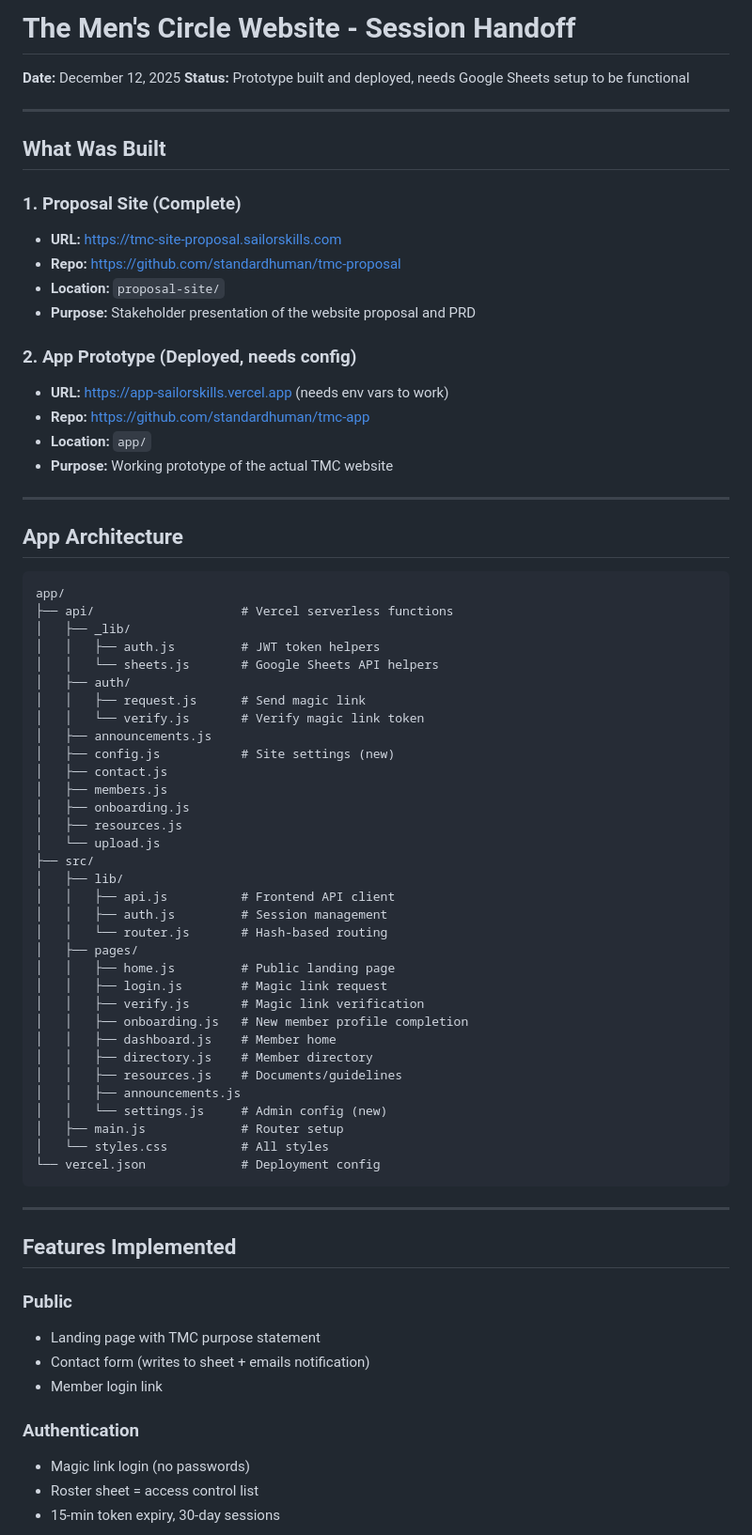
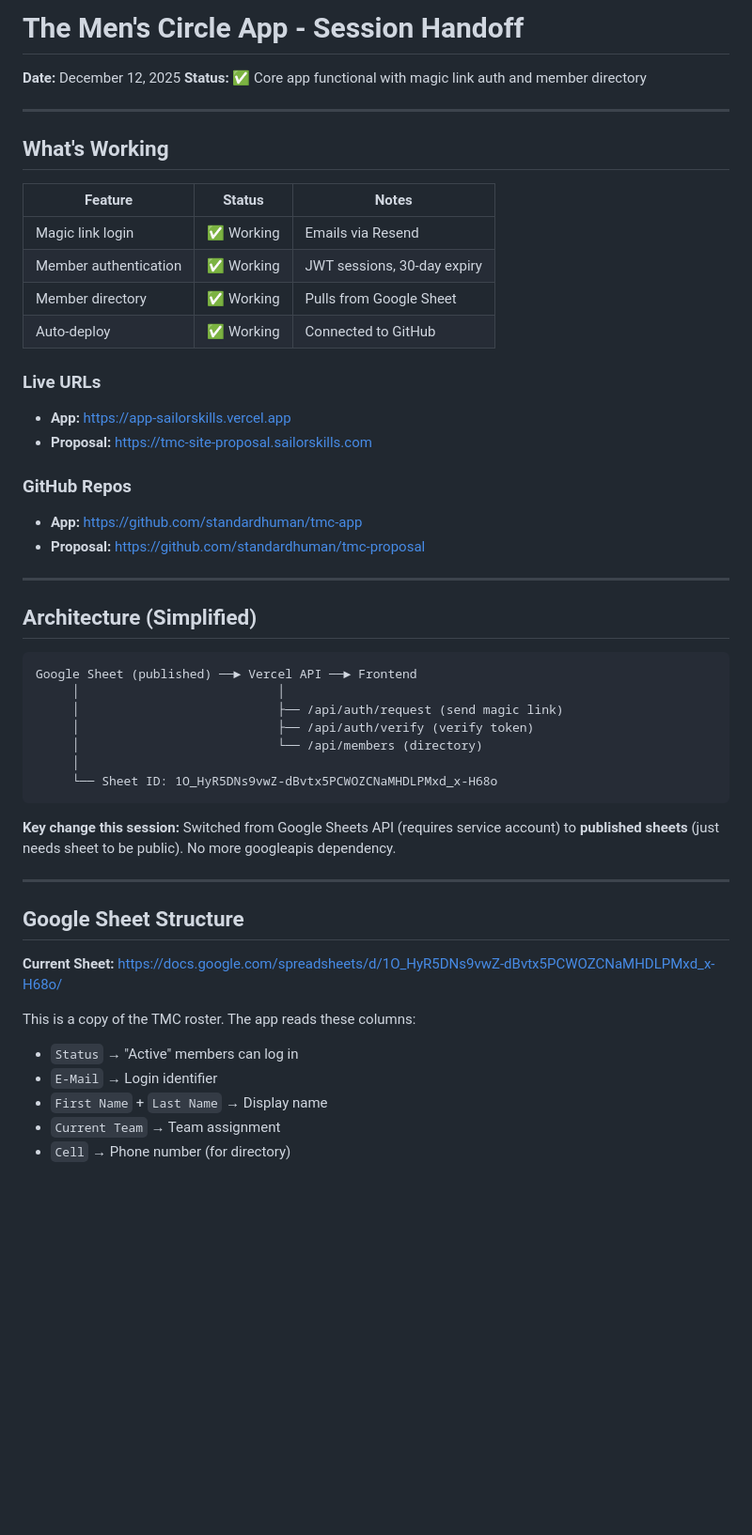
Before and after one commit to standardhuman/tmc-app, a Markdown page: HANDOFF.md, the part around one of its changes. Shown at 94% size. GitHub-like rendering; blank space fills up the shorter version.

Commit message:
docs: update handoff for session end
🤖 Generated with [Claude Code](https://claude.com/claude-code)

Co-Authored-By: Claude Opus 4.5 <noreply@anthropic.com>

````diff
--- a/HANDOFF.md
+++ b/HANDOFF.md
@@ -1,75 +1,53 @@
-# The Men's Circle Website - Session Handoff
+# The Men's Circle App - Session Handoff
 
 **Date:** December 12, 2025
-**Status:** Prototype built and deployed, needs Google Sheets setup to be functional
+**Status:** ✅ Core app functional with magic link auth and member directory
 
 ---
 
-## What Was Built
+## What's Working
 
-### 1. Proposal Site (Complete)
-- **URL:** https://tmc-site-proposal.sailorskills.com
-- **Repo:** https://github.com/standardhuman/tmc-proposal
-- **Location:** `proposal-site/`
-- **Purpose:** Stakeholder presentation of the website proposal and PRD
+| Feature | Status | Notes |
+|---------|--------|-------|
+| Magic link login | ✅ Working | Emails via Resend |
+| Member authentication | ✅ Working | JWT sessions, 30-day expiry |
+| Member directory | ✅ Working | Pulls from Google Sheet |
+| Auto-deploy | ✅ Working | Connected to GitHub |
 
-### 2. App Prototype (Deployed, needs config)
-- **URL:** https://app-sailorskills.vercel.app (needs env vars to work)
-- **Repo:** https://github.com/standardhuman/tmc-app
-- **Location:** `app/`
-- **Purpose:** Working prototype of the actual TMC website
+### Live URLs
+- **App:** https://app-sailorskills.vercel.app
+- **Proposal:** https://tmc-site-proposal.sailorskills.com
+
+### GitHub Repos
+- **App:** https://github.com/standardhuman/tmc-app
+- **Proposal:** https://github.com/standardhuman/tmc-proposal
 
 ---
 
-## App Architecture
+## Architecture (Simplified)
 
 ```
-app/
-├── api/                    # Vercel serverless functions
-│   ├── _lib/
-│   │   ├── auth.js         # JWT token helpers
-│   │   └── sheets.js       # Google Sheets API helpers
-│   ├── auth/
-│   │   ├── request.js      # Send magic link
-│   │   └── verify.js       # Verify magic link token
-│   ├── announcements.js
-│   ├── config.js           # Site settings (new)
-│   ├── contact.js
-│   ├── members.js
-│   ├── onboarding.js
-│   ├── resources.js
-│   └── upload.js
-├── src/
-│   ├── lib/
-│   │   ├── api.js          # Frontend API client
-│   │   ├── auth.js         # Session management
-│   │   └── router.js       # Hash-based routing
-│   ├── pages/
-│   │   ├── home.js         # Public landing page
-│   │   ├── login.js        # Magic link request
-│   │   ├── verify.js       # Magic link verification
-│   │   ├── onboarding.js   # New member profile completion
-│   │   ├── dashboard.js    # Member home
-│   │   ├── directory.js    # Member directory
-│   │   ├── resources.js    # Documents/guidelines
-│   │   ├── announcements.js
-│   │   └── settings.js     # Admin config (new)
-│   ├── main.js             # Router setup
-│   └── styles.css          # All styles
-└── vercel.json             # Deployment config
+Google Sheet (published) ──► Vercel API ──► Frontend
+     │                           │
+     │                           ├── /api/auth/request (send magic link)
+     │                           ├── /api/auth/verify (verify token)
+     │                           └── /api/members (directory)
+     │
+     └── Sheet ID: 1O_HyR5DNs9vwZ-dBvtx5PCWOZCNaMHDLPMxd_x-H68o
 ```
+
+**Key change this session:** Switched from Google Sheets API (requires service account) to **published sheets** (just needs sheet to be public). No more googleapis dependency.
 
 ---
 
-## Features Implemented
+## Google Sheet Structure
 
-### Public
-- Landing page with TMC purpose statement
-- Contact form (writes to sheet + emails notification)
-- Member login link
+**Current Sheet:** https://docs.google.com/spreadsheets/d/1O_HyR5DNs9vwZ-dBvtx5PCWOZCNaMHDLPMxd_x-H68o/
 
-### Authentication
-- Magic link login (no passwords)
-- Roster sheet = access control list
-- 15-min token expiry, 30-day sessions
+This is a copy of the TMC roster. The app reads these columns:
+- `Status` → "Active" members can log in
+- `E-Mail` → Login identifier
+- `First Name` + `Last Name` → Display name
+- `Current Team` → Team assignment
+- `Cell` → Phone number (for directory)
 
````
Also changed, not shown: other parts of HANDOFF.md (+67 -133 lines).
